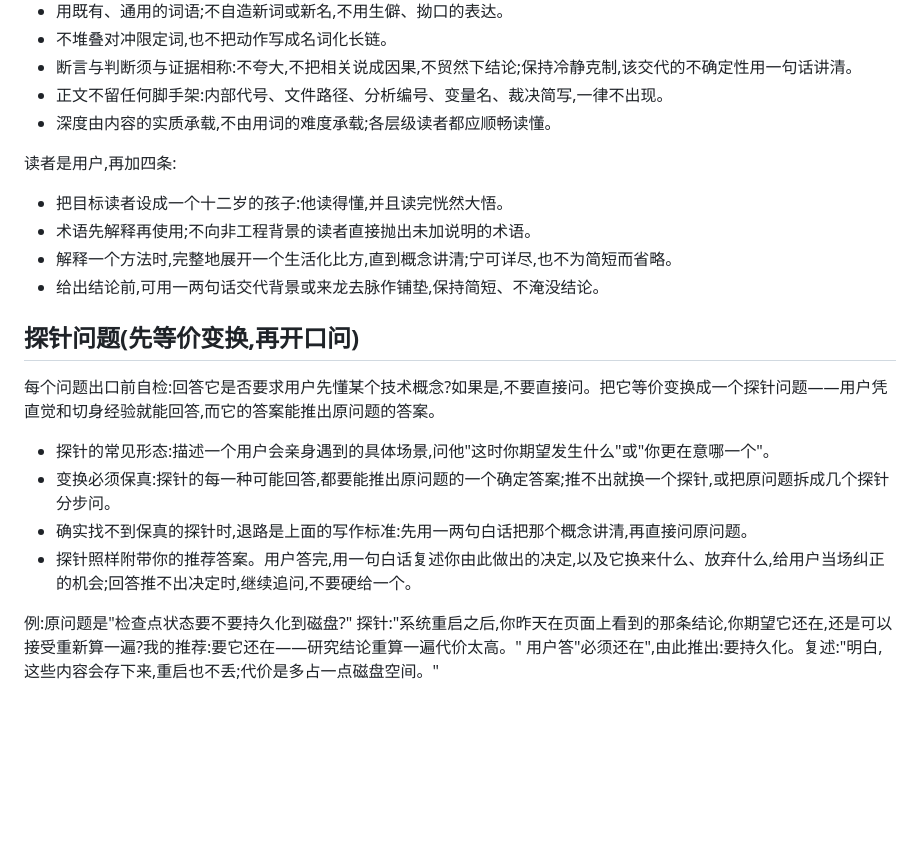
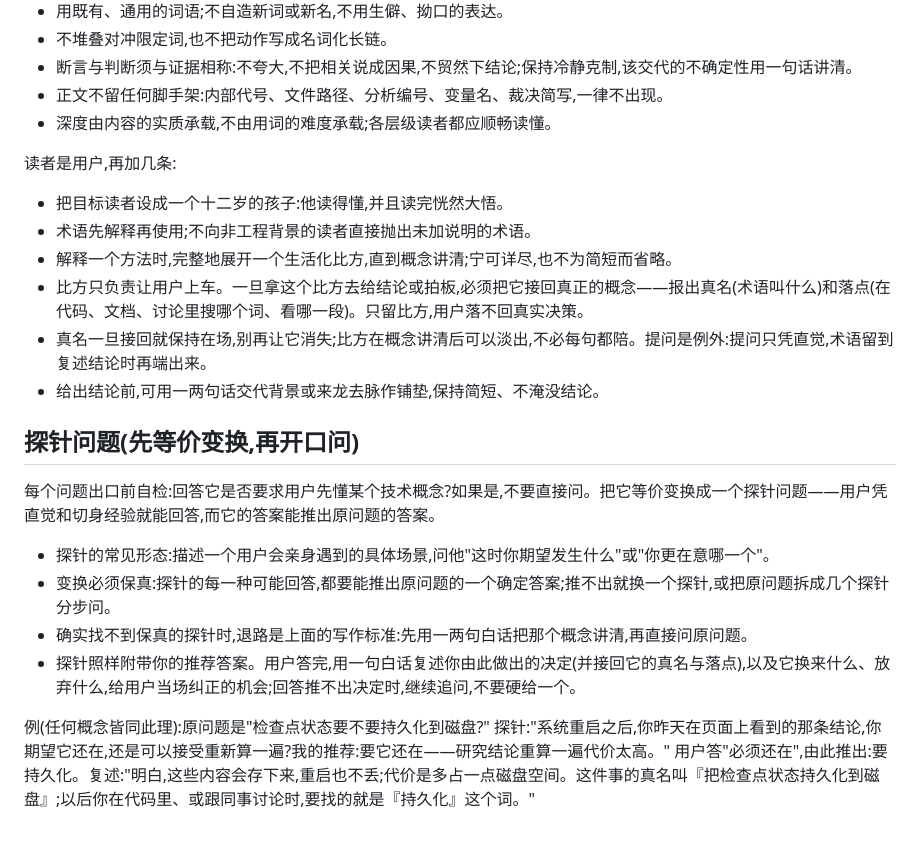
Before and after one commit to JianyuLin1999/JianyuLin-agent-craft, a Markdown page: skills/easy-grill-zh/SKILL.md, the part around the change. GitHub-like rendering; blank space fills up the shorter version.

```diff
--- a/skills/easy-grill-zh/SKILL.md
+++ b/skills/easy-grill-zh/SKILL.md
@@ -26,11 +26,13 @@ created: 2026-06-12
 - 正文不留任何脚手架:内部代号、文件路径、分析编号、变量名、裁决简写,一律不出现。
 - 深度由内容的实质承载,不由用词的难度承载;各层级读者都应顺畅读懂。
 
-读者是用户,再加四条:
+读者是用户,再加几条:
 
 - 把目标读者设成一个十二岁的孩子:他读得懂,并且读完恍然大悟。
 - 术语先解释再使用;不向非工程背景的读者直接抛出未加说明的术语。
 - 解释一个方法时,完整地展开一个生活化比方,直到概念讲清;宁可详尽,也不为简短而省略。
+- 比方只负责让用户上车。一旦拿这个比方去给结论或拍板,必须把它接回真正的概念——报出真名(术语叫什么)和落点(在代码、文档、讨论里搜哪个词、看哪一段)。只留比方,用户落不回真实决策。
+- 真名一旦接回就保持在场,别再让它消失;比方在概念讲清后可以淡出,不必每句都陪。提问是例外:提问只凭直觉,术语留到复述结论时再端出来。
 - 给出结论前,可用一两句话交代背景或来龙去脉作铺垫,保持简短、不淹没结论。
 
 ## 探针问题(先等价变换,再开口问)
@@ -40,8 +42,8 @@ created: 2026-06-12
 - 探针的常见形态:描述一个用户会亲身遇到的具体场景,问他"这时你期望发生什么"或"你更在意哪一个"。
 - 变换必须保真:探针的每一种可能回答,都要能推出原问题的一个确定答案;推不出就换一个探针,或把原问题拆成几个探针分步问。
 - 确实找不到保真的探针时,退路是上面的写作标准:先用一两句白话把那个概念讲清,再直接问原问题。
-- 探针照样附带你的推荐答案。用户答完,用一句白话复述你由此做出的决定,以及它换来什么、放弃什么,给用户当场纠正的机会;回答推不出决定时,继续追问,不要硬给一个。
+- 探针照样附带你的推荐答案。用户答完,用一句白话复述你由此做出的决定(并接回它的真名与落点),以及它换来什么、放弃什么,给用户当场纠正的机会;回答推不出决定时,继续追问,不要硬给一个。
 
-例:原问题是"检查点状态要不要持久化到磁盘?"
+例(任何概念皆同此理):原问题是"检查点状态要不要持久化到磁盘?"
 探针:"系统重启之后,你昨天在页面上看到的那条结论,你期望它还在,还是可以接受重新算一遍?我的推荐:要它还在——研究结论重算一遍代价太高。"
-用户答"必须还在",由此推出:要持久化。复述:"明白,这些内容会存下来,重启也不丢;代价是多占一点磁盘空间。"
+用户答"必须还在",由此推出:要持久化。复述:"明白,这些内容会存下来,重启也不丢;代价是多占一点磁盘空间。这件事的真名叫『把检查点状态持久化到磁盘』;以后你在代码里、或跟同事讨论时,要找的就是『持久化』这个词。"
```
Also changed, not shown: skills/easy-grill/SKILL.md (+5 -5 lines).
